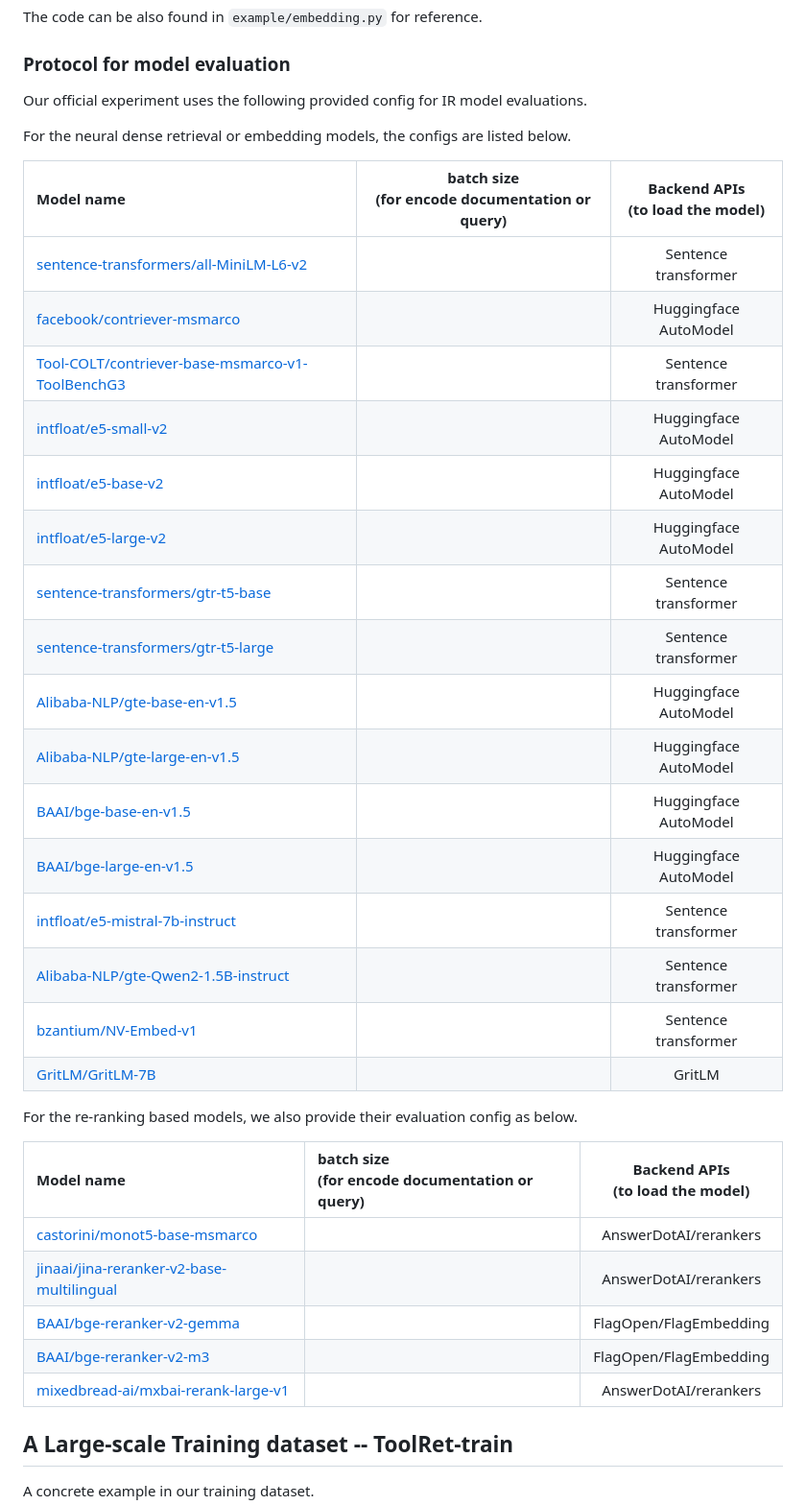
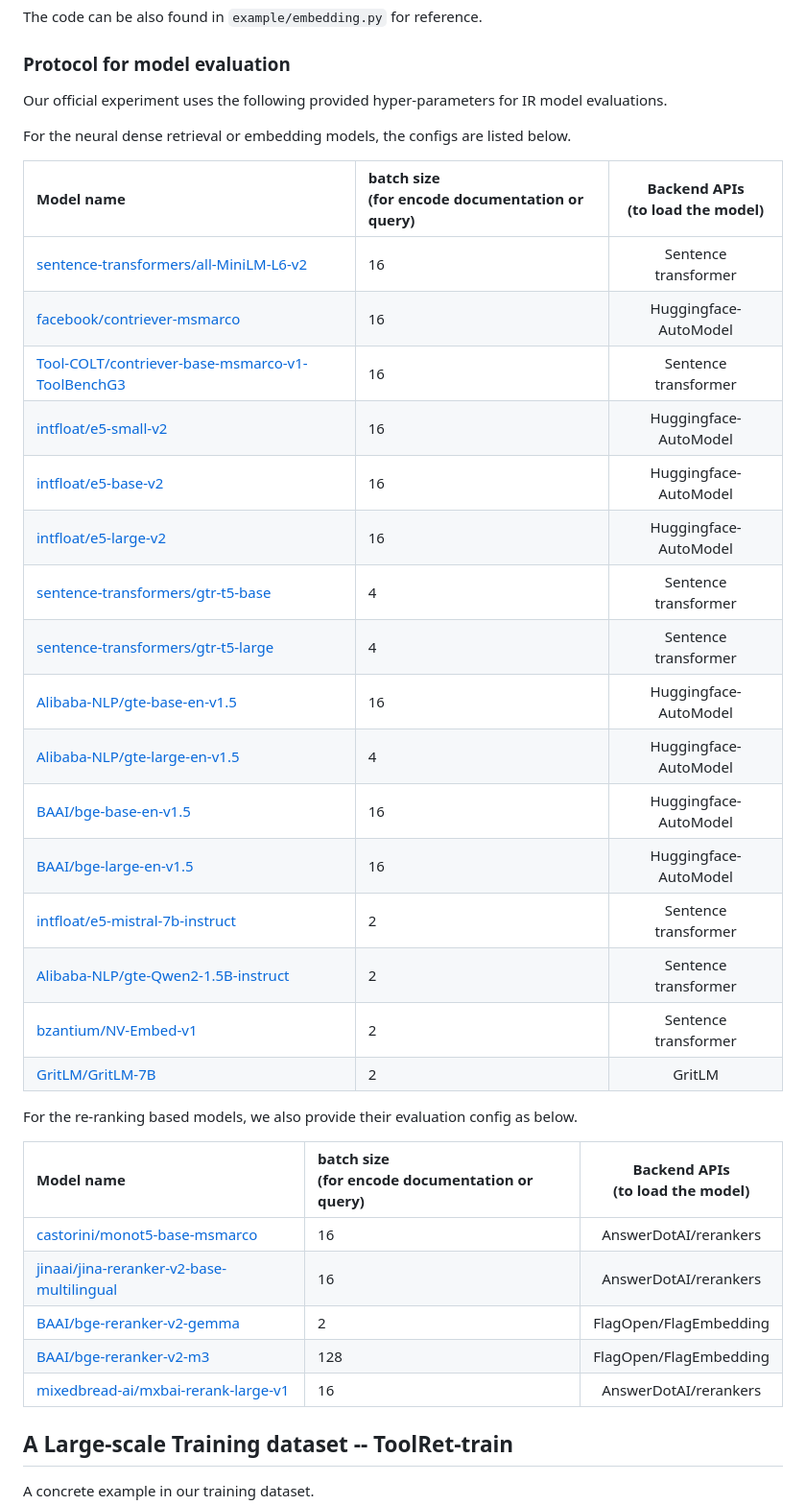
Before and after one commit to mangopy/tool-retrieval-benchmark, a Markdown page: README.md, the part around the change. Shown at 96% size. Rendered like a GitHub page.

```diff
--- a/README.md
+++ b/README.md
@@ -89,41 +89,39 @@ The code can be also found in `example/embedding.py` for reference.
 
 
 ### Protocol for model evaluation
-
-Our official experiment uses the following provided config for IR model evaluations.
+Our official experiment uses the following provided hyper-parameters for IR model evaluations.
 
 For the neural dense retrieval or embedding models, the configs are listed below.
 
 | Model name                                                                                                                  | batch size<br/> (for encode documentation or query) | Backend APIs <br/>(to load the model) |
-|:----------------------------------------------------------------------------------------------------------------------------|:----------------------------------------------------:|:-------------------------------------:|
-| [sentence-transformers/all-MiniLM-L6-v2](https://huggingface.co/models?other=text-embeddings-inference)                     |                                                     |         Sentence transformer          |
-| [facebook/contriever-msmarco](https://huggingface.co/facebook/contriever-msmarco)                                           |                                                     |         Huggingface AutoModel         |
-| [Tool-COLT/contriever-base-msmarco-v1-ToolBenchG3](https://huggingface.co/Tool-COLT/contriever-base-msmarco-v1-ToolBenchG3) |                                                     |         Sentence transformer          |
-| [intfloat/e5-small-v2](https://huggingface.co/intfloat/e5-small-v2)                                                         |                                                     |         Huggingface AutoModel         |
-| [intfloat/e5-base-v2](https://huggingface.co/intfloat/e5-base-v2)                                                           |                                                     |         Huggingface AutoModel         |
-| [intfloat/e5-large-v2](https://huggingface.co/intfloat/e5-large-v2)                                                         |                                                     |         Huggingface AutoModel         |
-| [sentence-transformers/gtr-t5-base](https://huggingface.co/sentence-transformers/gtr-t5-base)                               |                                                     |         Sentence transformer          |
-| [sentence-transformers/gtr-t5-large](https://huggingface.co/sentence-transformers/gtr-t5-large)                             |                                                     |         Sentence transformer          |
-| [Alibaba-NLP/gte-base-en-v1.5](https://huggingface.co/Alibaba-NLP/gte-base-en-v1.5)                                         |                                                     |         Huggingface AutoModel         |
-| [Alibaba-NLP/gte-large-en-v1.5](https://huggingface.co/Alibaba-NLP/gte-large-en-v1.5)                                       |                                                     |         Huggingface AutoModel         |
-| [BAAI/bge-base-en-v1.5](https://huggingface.co/BAAI/bge-base-en-v1.5)                                                       |                                                     |         Huggingface AutoModel         |
-| [BAAI/bge-large-en-v1.5](https://huggingface.co/BAAI/bge-large-en-v1.5)                                                     |                                                     |         Huggingface AutoModel         |
-| [intfloat/e5-mistral-7b-instruct](https://huggingface.co/intfloat/e5-mistral-7b-instruct)                                   |                                                     |         Sentence transformer          |
-| [Alibaba-NLP/gte-Qwen2-1.5B-instruct](https://huggingface.co/Alibaba-NLP/gte-Qwen2-1.5B-instruct)                           |                                                     |         Sentence transformer          |
-| [bzantium/NV-Embed-v1](https://huggingface.co/bzantium/NV-Embed-v1)                                                         |                                                     |         Sentence transformer          |
-| [GritLM/GritLM-7B](https://huggingface.co/GritLM/GritLM-7B)                                                                 |                                                     |                GritLM                 |
+|:----------------------------------------------------------------------------------------------------------------------------|:----------------------------------------------------|:-------------------------------------:|
+| [sentence-transformers/all-MiniLM-L6-v2](https://huggingface.co/sentence-transformers/all-MiniLM-L6-v2)                     | 16                                                  |         Sentence transformer          |
+| [facebook/contriever-msmarco](https://huggingface.co/facebook/contriever-msmarco)                                           | 16                                                  |         Huggingface-AutoModel         |
+| [Tool-COLT/contriever-base-msmarco-v1-ToolBenchG3](https://huggingface.co/Tool-COLT/contriever-base-msmarco-v1-ToolBenchG3) | 16                                                  |         Sentence transformer          |
+| [intfloat/e5-small-v2](https://huggingface.co/intfloat/e5-small-v2)                                                         | 16                                                  |         Huggingface-AutoModel         |
+| [intfloat/e5-base-v2](https://huggingface.co/intfloat/e5-base-v2)                                                           | 16                                                  |         Huggingface-AutoModel         |
+| [intfloat/e5-large-v2](https://huggingface.co/intfloat/e5-large-v2)                                                         | 16                                                  |         Huggingface-AutoModel         |
+| [sentence-transformers/gtr-t5-base](https://huggingface.co/sentence-transformers/gtr-t5-base)                               | 4                                                   |         Sentence transformer          |
+| [sentence-transformers/gtr-t5-large](https://huggingface.co/sentence-transformers/gtr-t5-large)                             | 4                                                   |         Sentence transformer          |
+| [Alibaba-NLP/gte-base-en-v1.5](https://huggingface.co/Alibaba-NLP/gte-base-en-v1.5)                                         | 16                                                  |         Huggingface-AutoModel         |
+| [Alibaba-NLP/gte-large-en-v1.5](https://huggingface.co/Alibaba-NLP/gte-large-en-v1.5)                                       | 4                                                   |         Huggingface-AutoModel         |
+| [BAAI/bge-base-en-v1.5](https://huggingface.co/BAAI/bge-base-en-v1.5)                                                       | 16                                                  |         Huggingface-AutoModel         |
+| [BAAI/bge-large-en-v1.5](https://huggingface.co/BAAI/bge-large-en-v1.5)                                                     | 16                                                  |         Huggingface-AutoModel         |
+| [intfloat/e5-mistral-7b-instruct](https://huggingface.co/intfloat/e5-mistral-7b-instruct)                                   | 2                                                   |         Sentence transformer          |
+| [Alibaba-NLP/gte-Qwen2-1.5B-instruct](https://huggingface.co/Alibaba-NLP/gte-Qwen2-1.5B-instruct)                           | 2                                                   |         Sentence transformer          |
+| [bzantium/NV-Embed-v1](https://huggingface.co/bzantium/NV-Embed-v1)                                                         | 2                                                   |         Sentence transformer          |
+| [GritLM/GritLM-7B](https://huggingface.co/GritLM/GritLM-7B)                                                                 | 2                                                   |                GritLM                 |
 
 
 For the re-ranking based models, we also provide their evaluation config as below.
 
 | Model name                                                                                                    | batch size<br/> (for encode documentation or query) | Backend APIs <br/>(to load the model) |
 |:--------------------------------------------------------------------------------------------------------------|:----------------------------------------------------|:-------------------------------------:|
-| [castorini/monot5-base-msmarco](https://huggingface.co/castorini/monot5-base-msmarco)                         |                                                     |         AnswerDotAI/rerankers         |
-| [jinaai/jina-reranker-v2-base-multilingual](https://huggingface.co/jinaai/jina-reranker-v2-base-multilingual) |                                                     |         AnswerDotAI/rerankers         |
-| [BAAI/bge-reranker-v2-gemma](https://huggingface.co/BAAI/bge-reranker-v2-gemma)                               |                                                     |        FlagOpen/FlagEmbedding         |
-| [BAAI/bge-reranker-v2-m3](https://huggingface.co/BAAI/bge-reranker-v2-m3)                                     |                                                     |        FlagOpen/FlagEmbedding         |
-| [mixedbread-ai/mxbai-rerank-large-v1](https://huggingface.co/mixedbread-ai/mxbai-rerank-large-v1)             |                                                     |         AnswerDotAI/rerankers         |
-
+| [castorini/monot5-base-msmarco](https://huggingface.co/castorini/monot5-base-msmarco)                         | 16                                                  |         AnswerDotAI/rerankers         |
+| [jinaai/jina-reranker-v2-base-multilingual](https://huggingface.co/jinaai/jina-reranker-v2-base-multilingual) | 16                                                  |         AnswerDotAI/rerankers         |
+| [BAAI/bge-reranker-v2-gemma](https://huggingface.co/BAAI/bge-reranker-v2-gemma)                               | 2                                                   |        FlagOpen/FlagEmbedding         |
+| [BAAI/bge-reranker-v2-m3](https://huggingface.co/BAAI/bge-reranker-v2-m3)                                     | 128                                                 |        FlagOpen/FlagEmbedding         |
+| [mixedbread-ai/mxbai-rerank-large-v1](https://huggingface.co/mixedbread-ai/mxbai-rerank-large-v1)             | 16                                                  |         AnswerDotAI/rerankers         |
 
 
 
```
